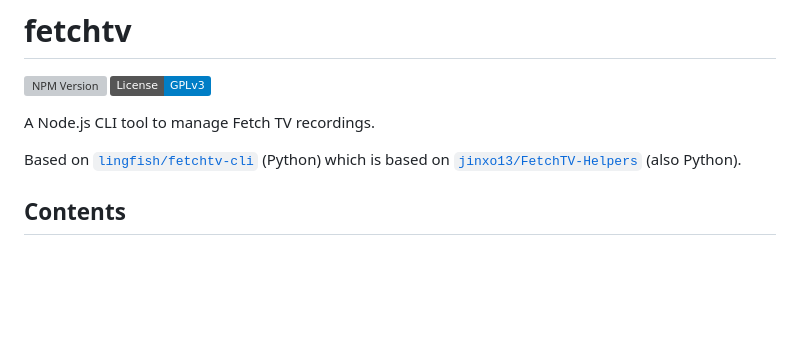
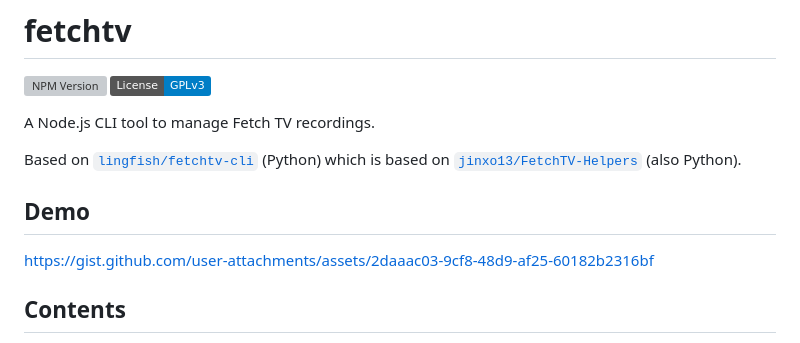
Before and after one commit to furey/fetchtv, a Markdown page: README.md, the part around the change. GitHub-like rendering; badges without logos; blank space fills up the shorter version; grey boxes are pictures that could not be loaded.

Commit message:
Added demo video.

```diff
--- a/README.md
+++ b/README.md
@@ -6,6 +6,10 @@
 A Node.js CLI tool to manage Fetch TV recordings.
 
 Based on [`lingfish/fetchtv-cli`](https://github.com/lingfish/fetchtv-cli) (Python) which is based on [`jinxo13/FetchTV-Helpers`](https://github.com/jinxo13/FetchTV-Helpers) (also Python).
+
+## Demo
+
+https://gist.github.com/user-attachments/assets/2daaac03-9cf8-48d9-af25-60182b2316bf
 
 ## Contents
 
```
